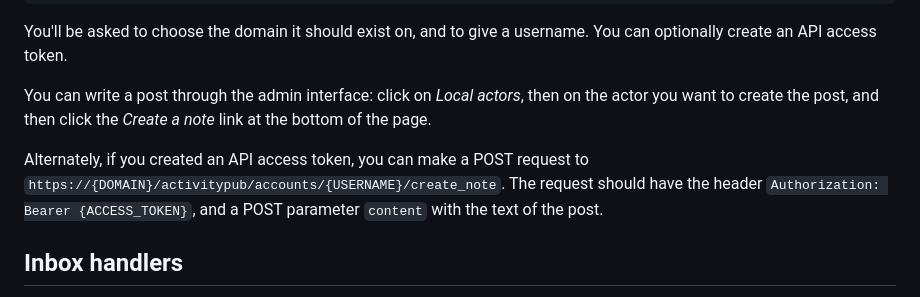
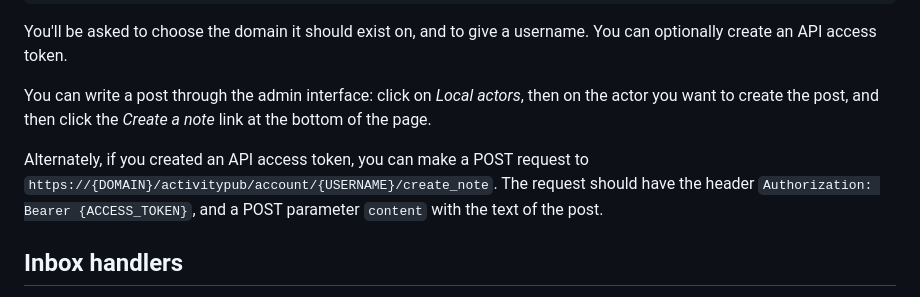
Before and after one commit to christianp/django-activitypub-bot, a Markdown page: README.md, the part around the change. Drawn GitHub-style.

Commit message:
Small fix to use the API

```diff
--- a/README.md
+++ b/README.md
@@ -98,7 +98,7 @@ You'll be asked to choose the domain it should exist on, and to give a username.
 
 You can write a post through the admin interface: click on *Local actors*, then on the actor you want to create the post, and then click the *Create a note* link at the bottom of the page.
 
-Alternately, if you created an API access token, you can make a POST request to `https://{DOMAIN}/activitypub/accounts/{USERNAME}/create_note`.
+Alternately, if you created an API access token, you can make a POST request to `https://{DOMAIN}/activitypub/account/{USERNAME}/create_note`.
 The request should have the header `Authorization: Bearer {ACCESS_TOKEN}`, and a POST parameter `content` with the text of the post.
 
 ## Inbox handlers
```
